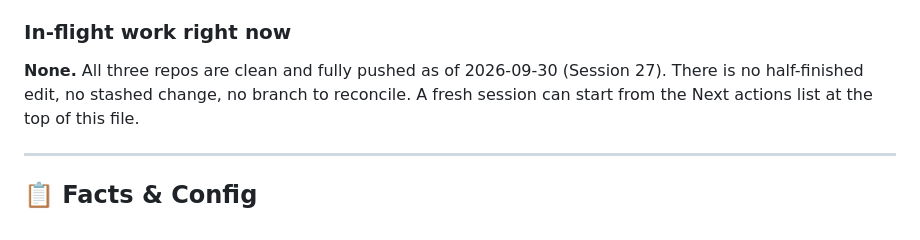
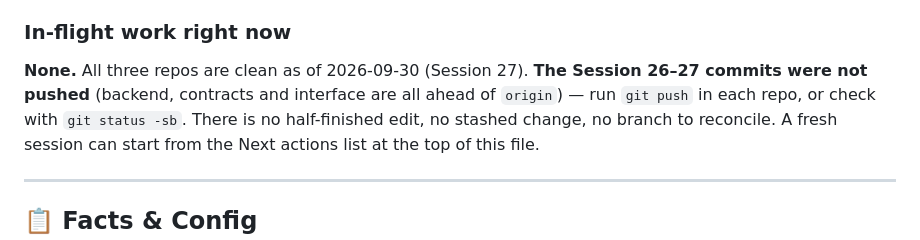
Before and after one commit to gopaltalaviya/agentx-backend, a Markdown page: PROGRESS.md, the part around the change. Rendered like a GitHub page.

Commit message:
docs(progress): Session 26–27 commits are local, not yet pushed
Co-Authored-By: Claude Opus 5.5 <noreply@anthropic.com>

```diff
--- a/PROGRESS.md
+++ b/PROGRESS.md
@@ -251,8 +251,10 @@ v2 one — any prompt or schema change still invalidates it.
 
 ### In-flight work right now
 
-**None.** All three repos are clean and fully pushed as of 2026-09-30
-(Session 27). There is no half-finished edit, no stashed change, no branch to
+**None.** All three repos are clean as of 2026-09-30 (Session 27). **The
+Session 26–27 commits were not pushed** (backend, contracts and interface
+are all ahead of `origin`) — run `git push` in each repo, or check with
+`git status -sb`. There is no half-finished edit, no stashed change, no branch to
 reconcile. A fresh session can start from the Next actions list at the top of
 this file.
 
```
